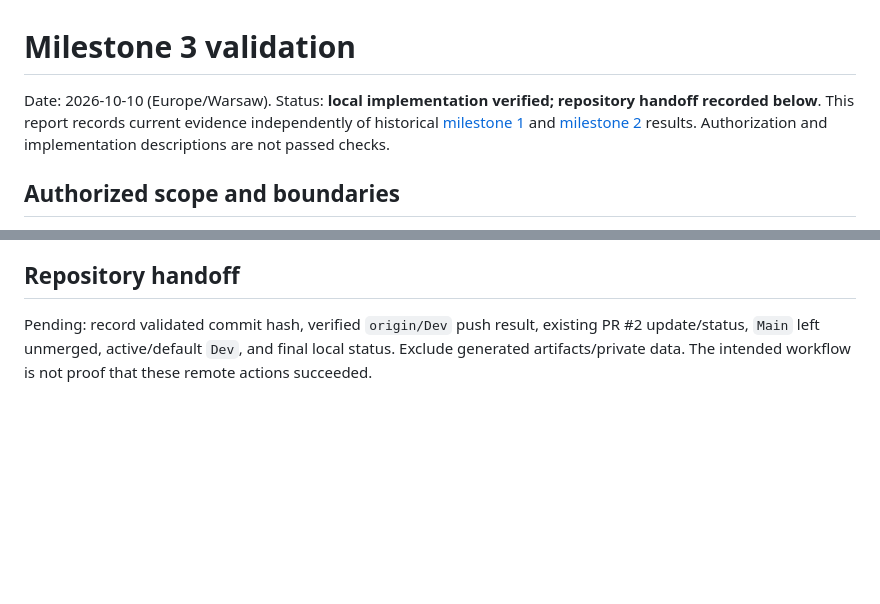
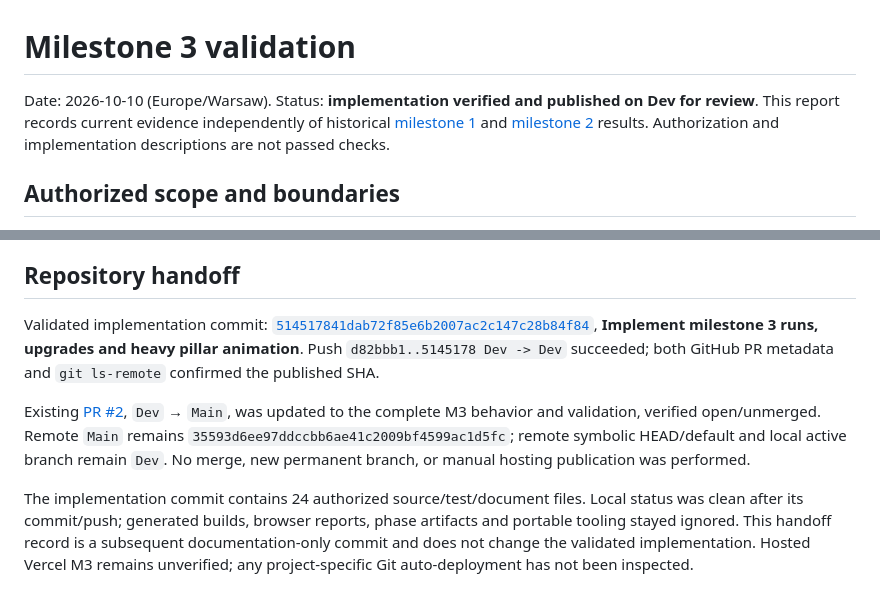
Before and after one commit to DezertInn/KrewetekBuldogul, a Markdown page: docs/MILESTONE_3_VALIDATION.md, 2 parts joined by grey strips. Rendered like a GitHub page; blank space fills up the shorter version.

Commit message:
Record verified milestone 3 repository handoff

```diff
--- a/docs/MILESTONE_3_VALIDATION.md
+++ b/docs/MILESTONE_3_VALIDATION.md
@@ -1,6 +1,6 @@
 # Milestone 3 validation
 
-Date: 2026-10-10 (Europe/Warsaw). Status: **local implementation verified; repository handoff recorded below**. This report records current evidence independently of historical [milestone 1](MILESTONE_1_VALIDATION.md) and [milestone 2](MILESTONE_2_VALIDATION.md) results. Authorization and implementation descriptions are not passed checks.
+Date: 2026-10-10 (Europe/Warsaw). Status: **implementation verified and published on Dev for review**. This report records current evidence independently of historical [milestone 1](MILESTONE_1_VALIDATION.md) and [milestone 2](MILESTONE_2_VALIDATION.md) results. Authorization and implementation descriptions are not passed checks.
 
 ## Authorized scope and boundaries
 
@@ -78,4 +78,8 @@ Browser trials exposed two real persistence defects: reload could inherit an exp
 
 ## Repository handoff
 
-Pending: record validated commit hash, verified `origin/Dev` push result, existing PR #2 update/status, `Main` left unmerged, active/default `Dev`, and final local status. Exclude generated artifacts/private data. The intended workflow is not proof that these remote actions succeeded.
+Validated implementation commit: [`514517841dab72f85e6b2007ac2c147c28b84f84`](https://github.com/DezertInn/KrewetekBuldogul/commit/514517841dab72f85e6b2007ac2c147c28b84f84), **Implement milestone 3 runs, upgrades and heavy pillar animation**. Push `d82bbb1..5145178 Dev -> Dev` succeeded; both GitHub PR metadata and `git ls-remote` confirmed the published SHA.
+
+Existing [PR #2](https://github.com/DezertInn/KrewetekBuldogul/pull/2), `Dev` → `Main`, was updated to the complete M3 behavior and validation, verified open/unmerged. Remote `Main` remains `35593d6ee97ddccbb6ae41c2009bf4599ac1d5fc`; remote symbolic HEAD/default and local active branch remain `Dev`. No merge, new permanent branch, or manual hosting publication was performed.
+
+The implementation commit contains 24 authorized source/test/document files. Local status was clean after its commit/push; generated builds, browser reports, phase artifacts and portable tooling stayed ignored. This handoff record is a subsequent documentation-only commit and does not change the validated implementation. Hosted Vercel M3 remains unverified; any project-specific Git auto-deployment has not been inspected.
```
Also changed, not shown: docs/COLLABORATION.md (+2 -2 lines).
